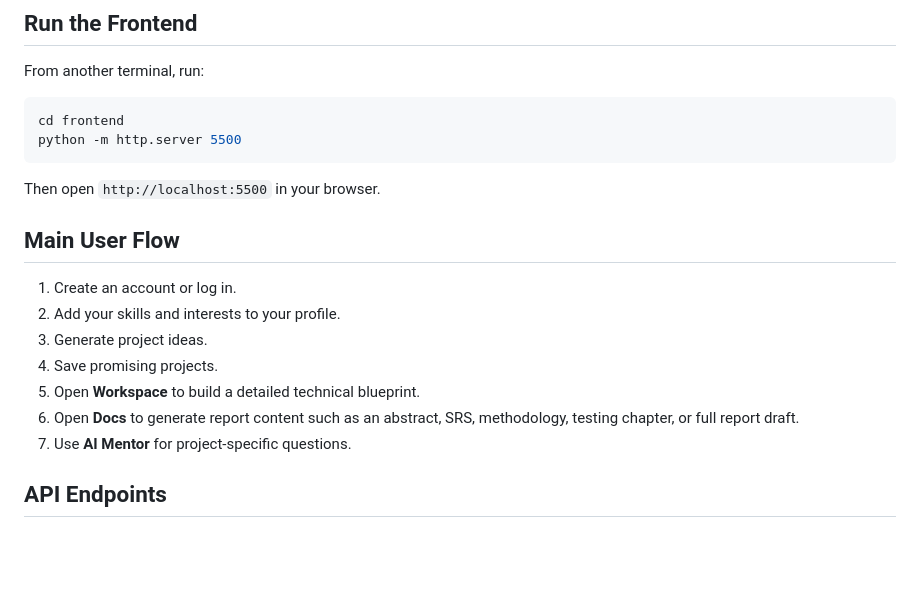
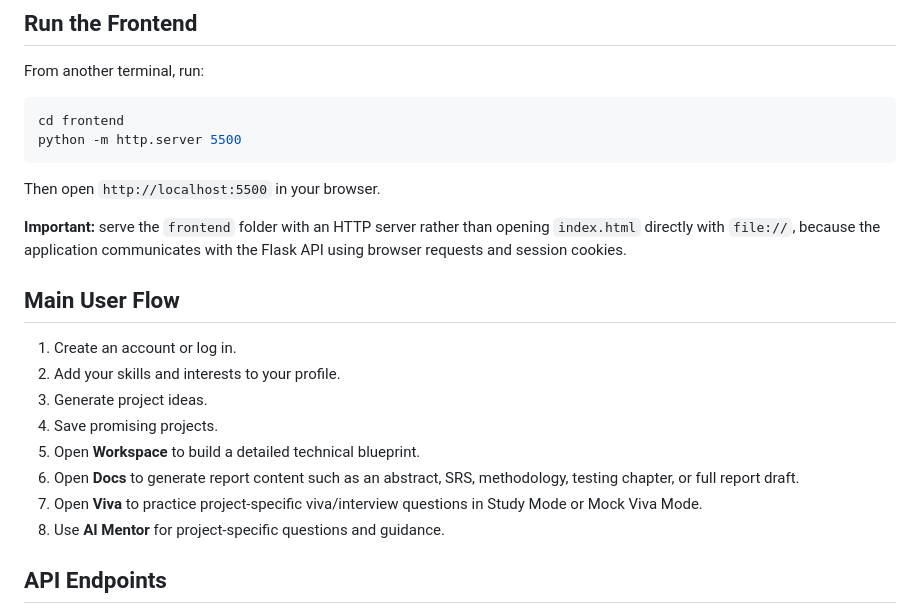
Before and after one commit to prasanth73276/ProjectMind-AI, a Markdown page: README.md, the part around one of its changes. Rendered like a GitHub page; blank space fills up the shorter version.

```diff
--- a/README.md
+++ b/README.md
@@ -95,6 +100,8 @@ python -m http.server 5500
 
 Then open `http://localhost:5500` in your browser.
 
+**Important:** serve the `frontend` folder with an HTTP server rather than opening `index.html` directly with `file://`, because the application communicates with the Flask API using browser requests and session cookies.
+
 ## Main User Flow
 
 1. Create an account or log in.
@@ -103,7 +110,8 @@ Then open `http://localhost:5500` in your browser.
 4. Save promising projects.
 5. Open **Workspace** to build a detailed technical blueprint.
 6. Open **Docs** to generate report content such as an abstract, SRS, methodology, testing chapter, or full report draft.
-7. Use **AI Mentor** for project-specific questions.
+7. Open **Viva** to practice project-specific viva/interview questions in Study Mode or Mock Viva Mode.
+8. Use **AI Mentor** for project-specific questions and guidance.
 
 ## API Endpoints
 
```
Also changed, not shown: other parts of README.md (+25 -3 lines).
